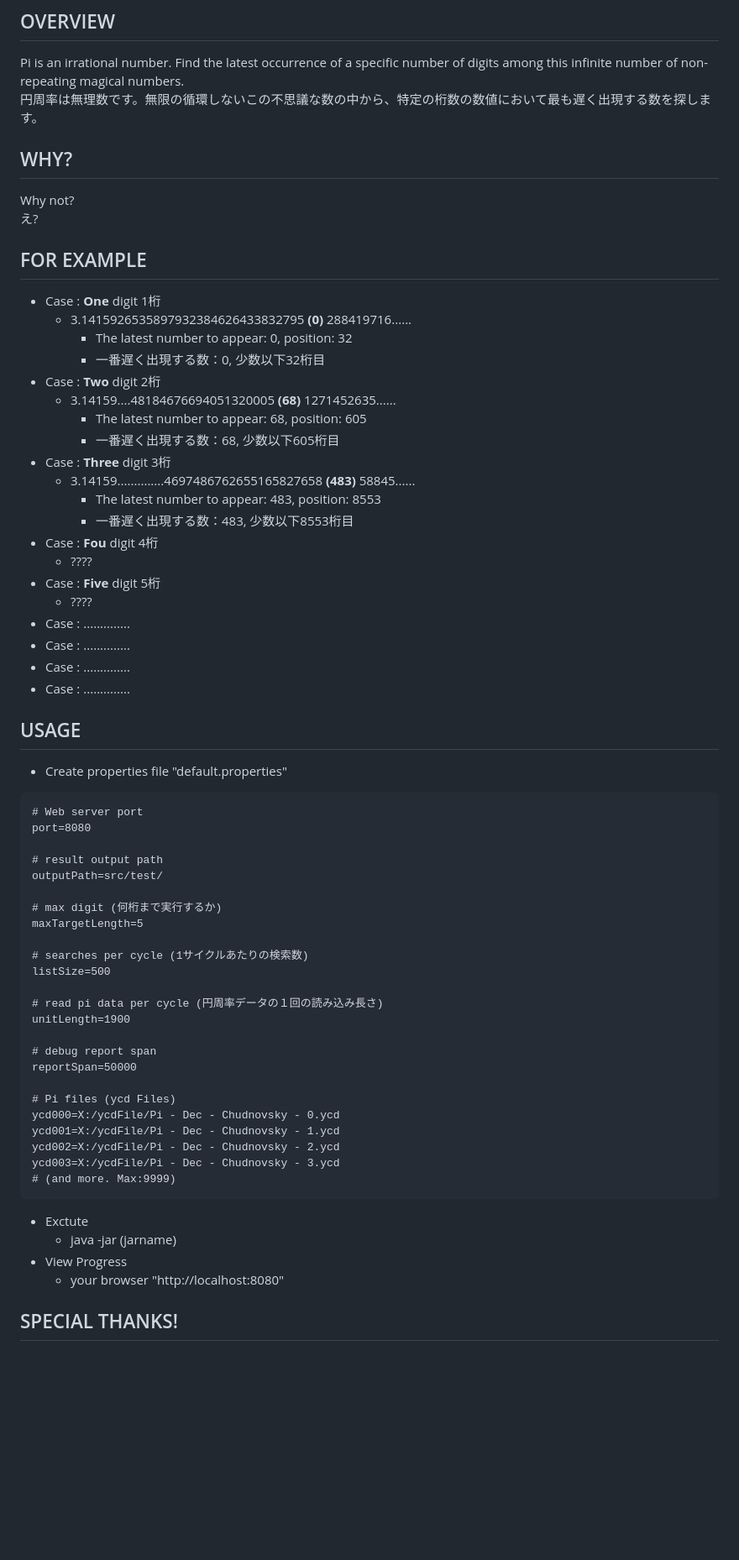
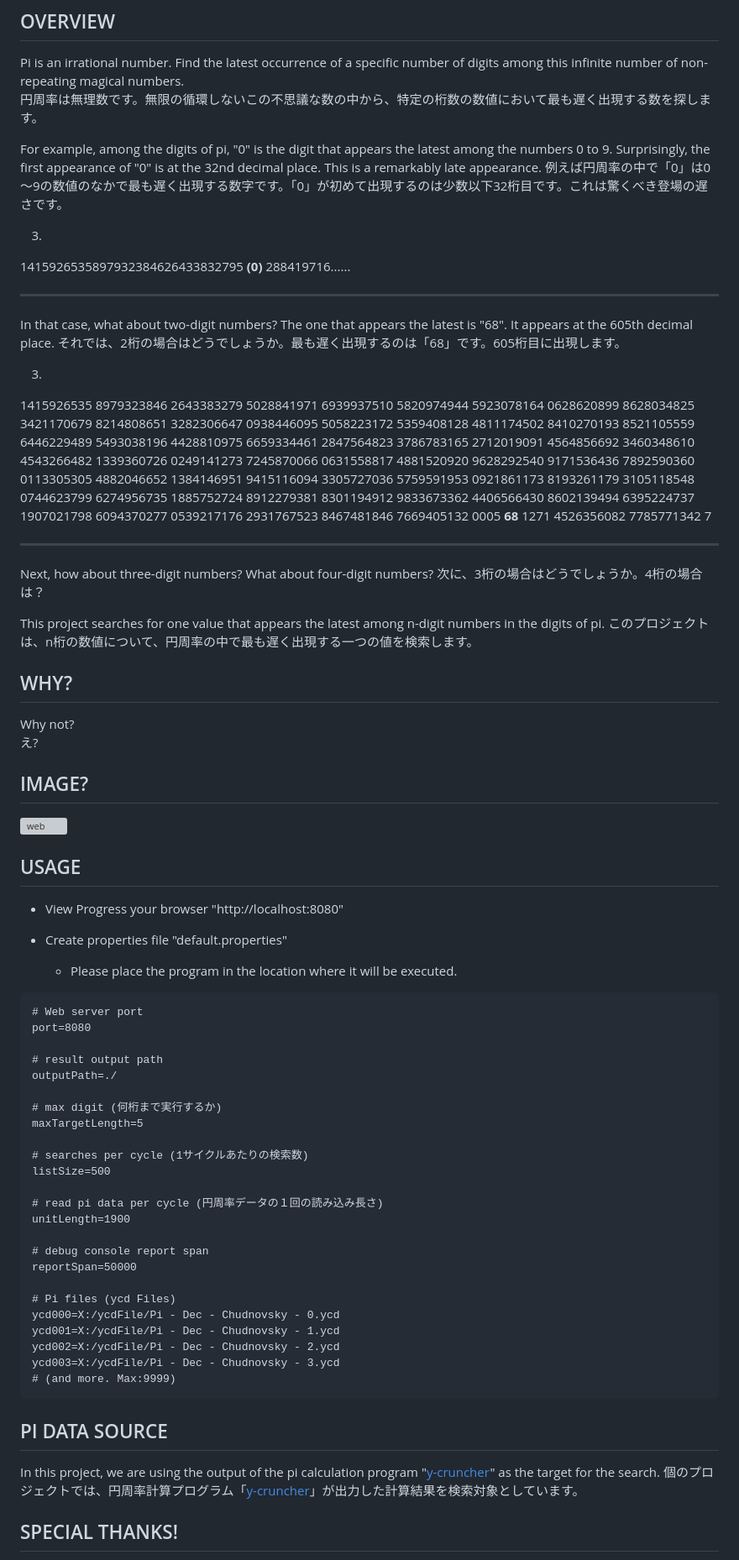
Before and after one commit to genhirano/Last-Appearance-in-PI, a Markdown page: README.md, the part around the change. Shown: that part at 84% size. Rendered like a GitHub page; blank space fills up the shorter version; grey boxes are pictures that could not be loaded.

Commit message:
プロジェクト概要編集

````diff
--- a/README.md
+++ b/README.md
@@ -6,40 +6,58 @@ Find the number that appears the latest in pi by number of digits.
 Pi is an irrational number. Find the latest occurrence of a specific number of digits among this infinite number of non-repeating magical numbers.
 円周率は無理数です。無限の循環しないこの不思議な数の中から、特定の桁数の数値において最も遅く出現する数を探します。
 
+For example, among the digits of pi, "0" is the digit that appears the latest among the numbers 0 to 9. Surprisingly, the first appearance of "0" is at the 32nd decimal place. This is a remarkably late appearance.
+例えば円周率の中で「0」は0～9の数値のなかで最も遅く出現する数字です。「0」が初めて出現するのは少数以下32桁目です。これは驚くべき登場の遅さです。
+
+3.
+1415926535897932384626433832795 **(0)** 288419716......
+
+----
+In that case, what about two-digit numbers? The one that appears the latest is "68". It appears at the 605th decimal place.
+それでは、2桁の場合はどうでしょうか。最も遅く出現するのは「68」です。605桁目に出現します。
+
+3.
+1415926535 8979323846 2643383279 5028841971 6939937510
+5820974944 5923078164 0628620899 8628034825 3421170679
+8214808651 3282306647 0938446095 5058223172 5359408128
+4811174502 8410270193 8521105559 6446229489 5493038196
+4428810975 6659334461 2847564823 3786783165 2712019091
+4564856692 3460348610 4543266482 1339360726 0249141273
+7245870066 0631558817 4881520920 9628292540 9171536436
+7892590360 0113305305 4882046652 1384146951 9415116094
+3305727036 5759591953 0921861173 8193261179 3105118548
+0744623799 6274956735 1885752724 8912279381 8301194912
+9833673362 4406566430 8602139494 6395224737 1907021798
+6094370277 0539217176 2931767523 8467481846 7669405132
+0005 **68** 1271 4526356082 7785771342 7
+
+
+----
+Next, how about three-digit numbers? What about four-digit numbers?
+次に、3桁の場合はどうでしょうか。4桁の場合は？
+
+This project searches for one value that appears the latest among n-digit numbers in the digits of pi.
+このプロジェクトは、n桁の数値について、円周率の中で最も遅く出現する一つの値を検索します。
+
 ## WHY?
 Why not?
 え?
 
-## FOR EXAMPLE
-* Case : **One** digit  1桁
-  * 3.1415926535897932384626433832795 **(0)** 288419716......
-    * The latest number to appear: 0, position: 32
-    * 一番遅く出現する数：0, 少数以下32桁目
-* Case : **Two** digit 2桁
-  * 3.14159....48184676694051320005 **(68)** 1271452635......
-    * The latest number to appear: 68, position: 605
-    * 一番遅く出現する数：68, 少数以下605桁目
-* Case : **Three** digit 3桁
-  * 3.14159..............4697486762655165827658 **(483)** 58845......
-    * The latest number to appear: 483, position: 8553
-    * 一番遅く出現する数：483, 少数以下8553桁目
-* Case : **Fou** digit 4桁
-  * ????
-* Case : **Five** digit 5桁
-  * ????
-* Case : ..............
-* Case : ..............
-* Case : ..............
-* Case : ..............
+## IMAGE?
+![web](https://user-images.githubusercontent.com/3538386/229020000-79905d0f-f9e7-4521-bd27-d94482eebae9.JPG)
 
 ## USAGE
+* View Progress
+your browser "http://localhost:8080"
+
 * Create properties file "default.properties"
+  * Please place the program in the location where it will be executed.
 ``` default.properties
 # Web server port
 port=8080
 
 # result output path
-outputPath=src/test/
+outputPath=./
 
 # max digit (何桁まで実行するか)
 maxTargetLength=5
@@ -50,7 +68,7 @@ listSize=500
 # read pi data per cycle (円周率データの１回の読み込み長さ)
 unitLength=1900
 
-# debug report span
+# debug console report span
 reportSpan=50000
 
 # Pi files (ycd Files)
@@ -60,11 +78,10 @@ ycd002=X:/ycdFile/Pi - Dec - Chudnovsky - 2.ycd
 ycd003=X:/ycdFile/Pi - Dec - Chudnovsky - 3.ycd
 # (and more. Max:9999)
 ```
-* Exctute
-  *  java -jar (jarname)
-* View Progress
-  * your browser "http://localhost:8080"
 
+## PI DATA SOURCE
+In this project, we are using the output of the pi calculation program "[y-cruncher](http://www.numberworld.org/y-cruncher/)" as the target for the search.
+個のプロジェクトでは、円周率計算プログラム「[y-cruncher](http://www.numberworld.org/y-cruncher/)」が出力した計算結果を検索対象としています。
 
 
 ## SPECIAL THANKS!
````
